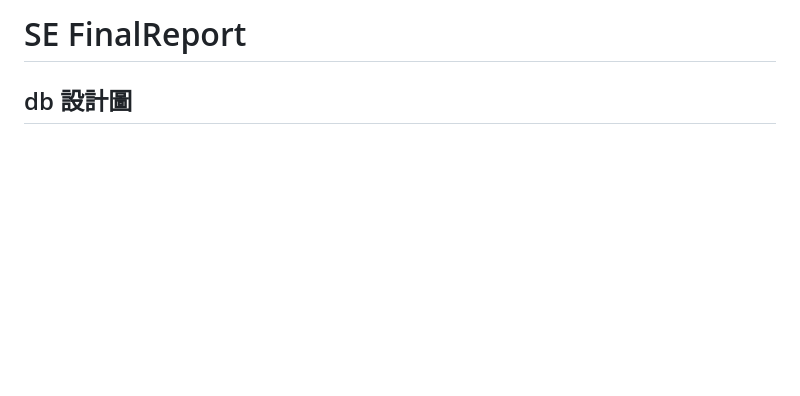
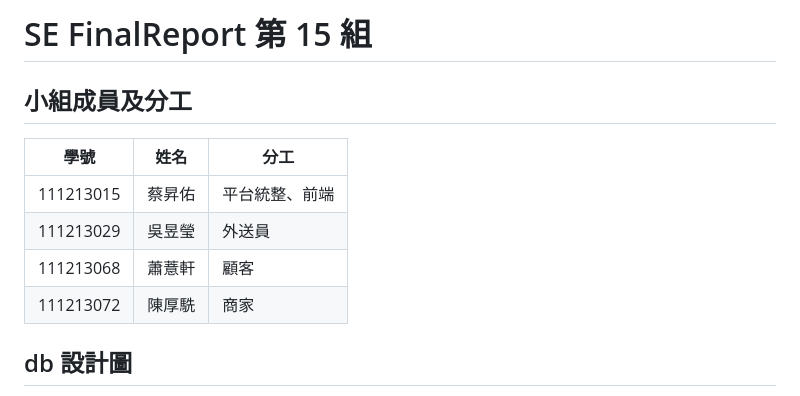
Before and after one commit to dreamaker0224/FinalReport, a Markdown page: README.md, the part around the change. Rendered like a GitHub page; blank space fills up the shorter version.

Commit message:
Update README.md add group and members name

```diff
--- a/README.md
+++ b/README.md
@@ -1,4 +1,13 @@
-# SE FinalReport
+# SE FinalReport 第 15 組
+
+## 小組成員及分工
+| 學號       | 姓名   | 分工           |
+|------------|--------|----------------|
+| 111213015  | 蔡昇佑 | 平台統整、前端 |
+| 111213029  | 吳昱瑩 | 外送員         |
+| 111213068  | 蕭薏軒 | 顧客           |
+| 111213072  | 陳厚駪 | 商家           |
+
 
 ## db 設計圖
 `USERS` 裡面的 role 會有四個種類
```
